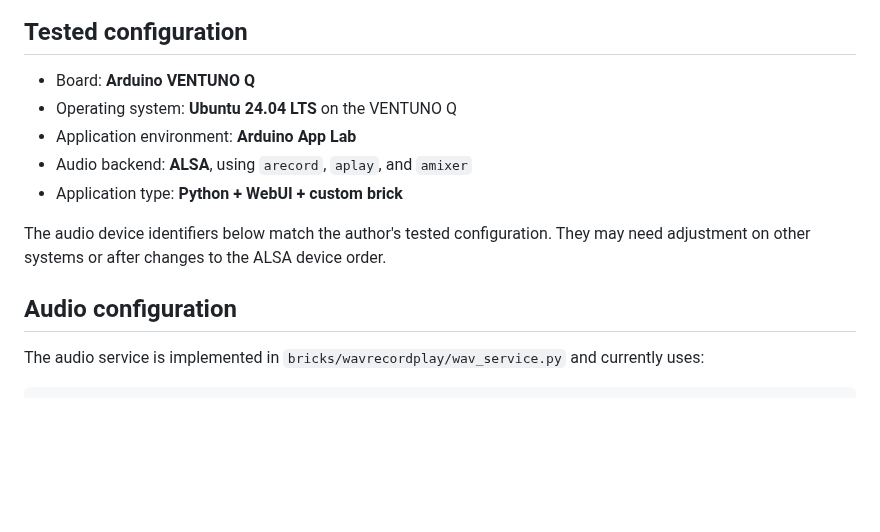
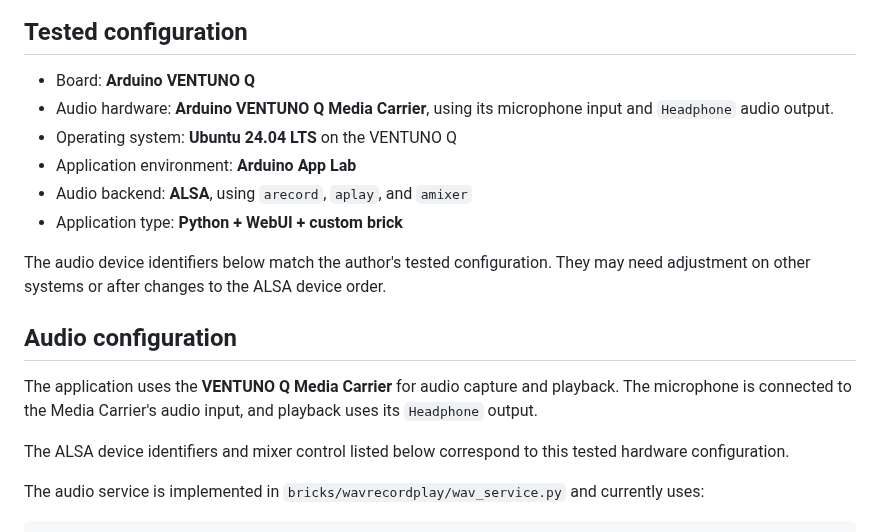
Before and after one commit to philippe86220/VENTUNO-Q-WAV-Recorder-WebUI, a Markdown page: README.md, the part around the change. GitHub-like rendering; blank space fills up the shorter version.

```diff
--- a/README.md
+++ b/README.md
@@ -21,6 +21,7 @@ It demonstrates how to combine an App Lab **custom Python brick**, a small ALSA-
 ## Tested configuration
 
 - Board: **Arduino VENTUNO Q**
+- Audio hardware: **Arduino VENTUNO Q Media Carrier**, using its microphone input and `Headphone` audio output.
 - Operating system: **Ubuntu 24.04 LTS** on the VENTUNO Q
 - Application environment: **Arduino App Lab**
 - Audio backend: **ALSA**, using `arecord`, `aplay`, and `amixer`
@@ -29,6 +30,10 @@ It demonstrates how to combine an App Lab **custom Python brick**, a small ALSA-
 The audio device identifiers below match the author's tested configuration. They may need adjustment on other systems or after changes to the ALSA device order.
 
 ## Audio configuration
+
+The application uses the **VENTUNO Q Media Carrier** for audio capture and playback. The microphone is connected to the Media Carrier's audio input, and playback uses its `Headphone` output.
+
+The ALSA device identifiers and mixer control listed below correspond to this tested hardware configuration.
 
 The audio service is implemented in `bricks/wavrecordplay/wav_service.py` and currently uses:
 
```
